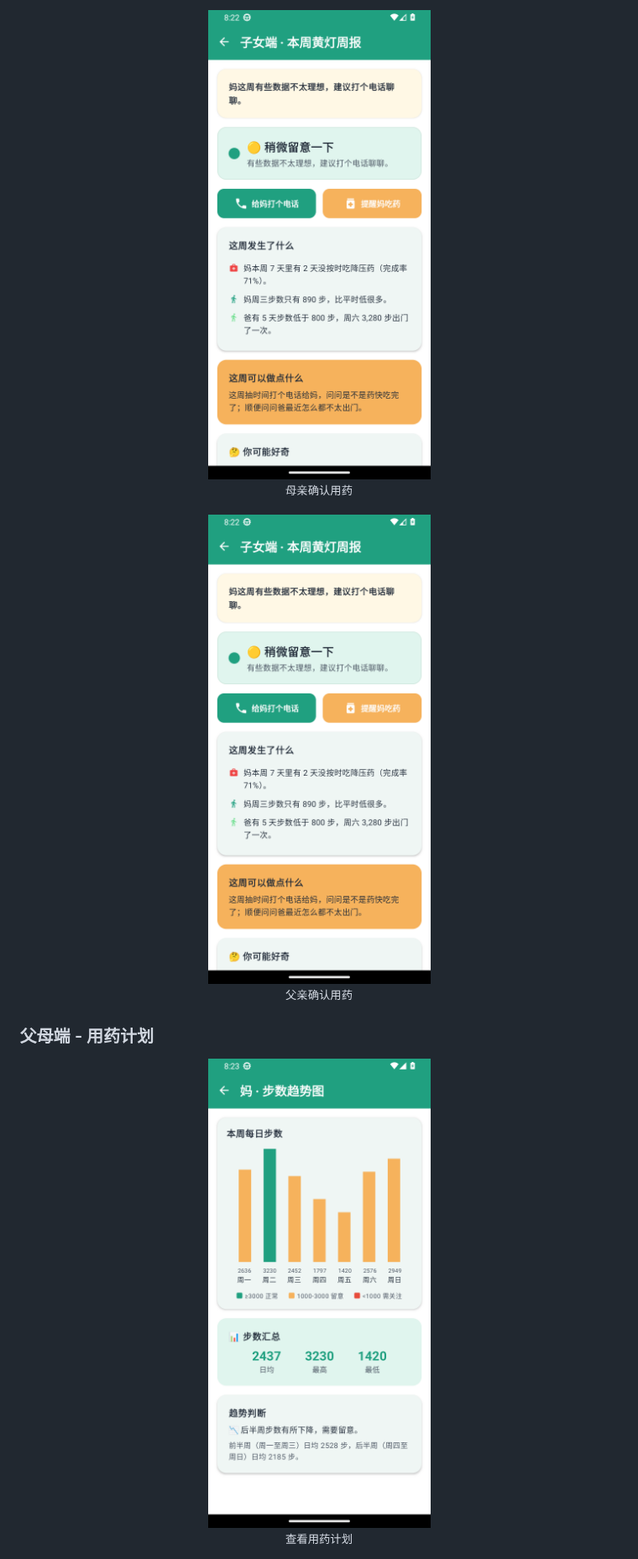
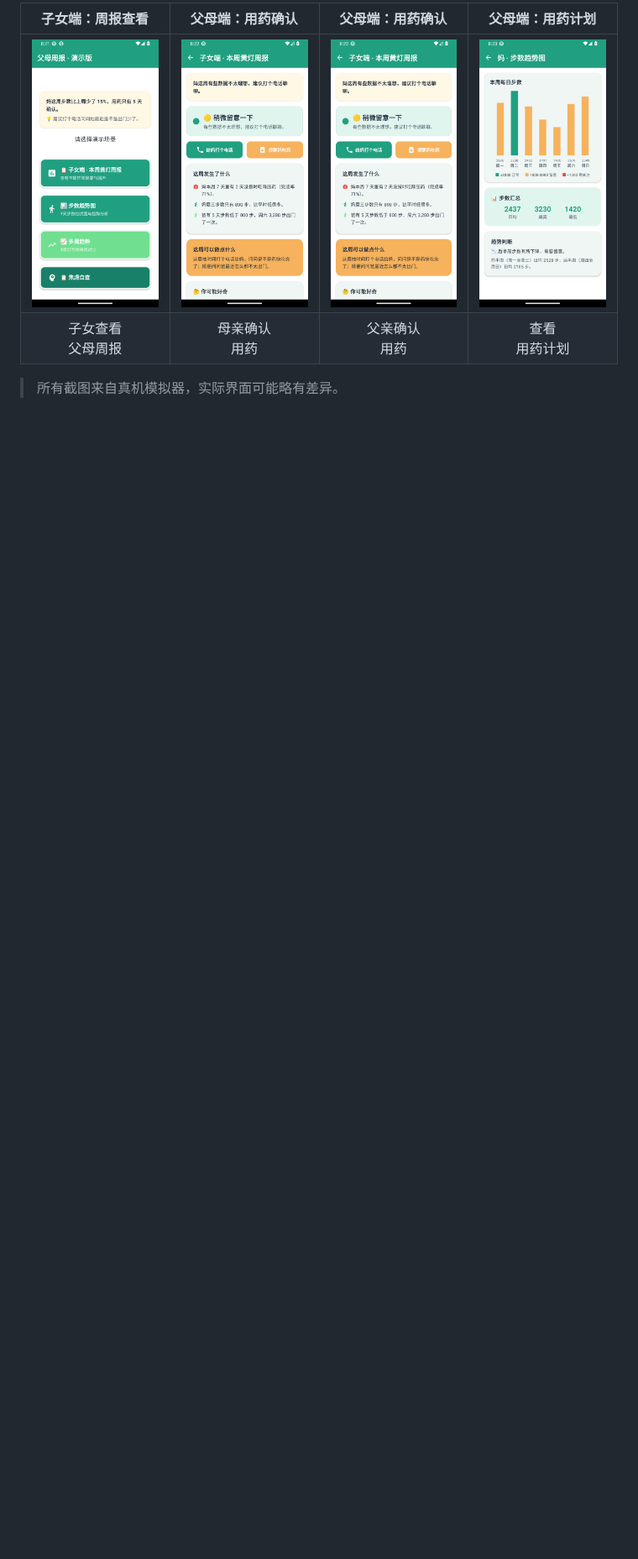
Before and after one commit to aitogether/parents-weekly-briefing, a Markdown page: README.md, the part around one of its changes. Shown at 84% size. Drawn GitHub-style; blank space fills up the shorter version.

Commit message:
docs: change screenshots to 4-column layout and fix org links

```diff
--- a/README.md
+++ b/README.md
@@ -249,23 +241,11 @@ parents-weekly-briefing/
 <div align="center">
 
-<p align="center">
-  <img src="docs/images/screenshots/06-medication-mom.png" alt="母亲确认用药" width="300"/>
-  <br>
-  <small>母亲确认用药</small>
-</p>
-
-<p align="center">
-  <img src="docs/images/screenshots/07-medication-dad.png" alt="父亲确认用药" width="300"/>
-  <br>
-  <small>父亲确认用药</small>
-</p>
+| 子女端：周报查看 | 父母端：用药确认 | 父母端：用药确认 | 父母端：用药计划 |
+|:---:|:---:|:---:|:---:|
+| <img src="docs/images/screenshots/02-report.png" alt="子女查看周报" width="220"/> | <img src="docs/images/screenshots/06-medication-mom.png" alt="母亲确认用药" width="220"/> | <img src="docs/images/screenshots/07-medication-dad.png" alt="父亲确认用药" width="220"/> | <img src="docs/images/screenshots/08-medication-plan.png" alt="用药计划" width="220"/> |
+| 子女查看<br>父母周报 | 母亲确认<br>用药 | 父亲确认<br>用药 | 查看<br>用药计划 |
 
 </div>
 
-### 父母端 - 用药计划
-<p align="center">
-  <img src="docs/images/screenshots/08-medication-plan.png" alt="查看用药计划" width="400"/>
-  <br>
-  <small>查看用药计划</small>
-</p>
+> 所有截图来自真机模拟器，实际界面可能略有差异。
 
```
Also changed, not shown: other parts of README.md (+2 -10 lines).
